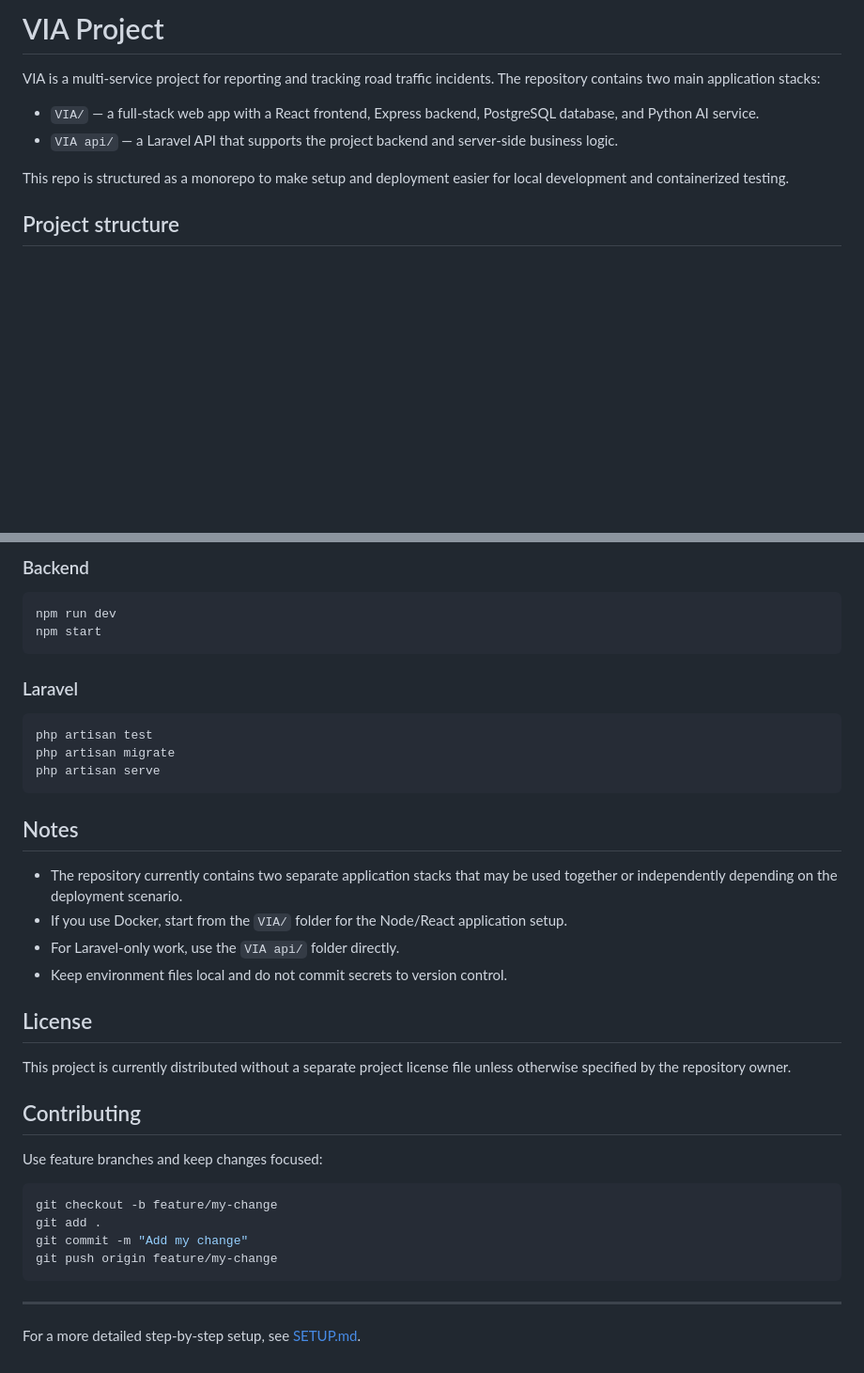
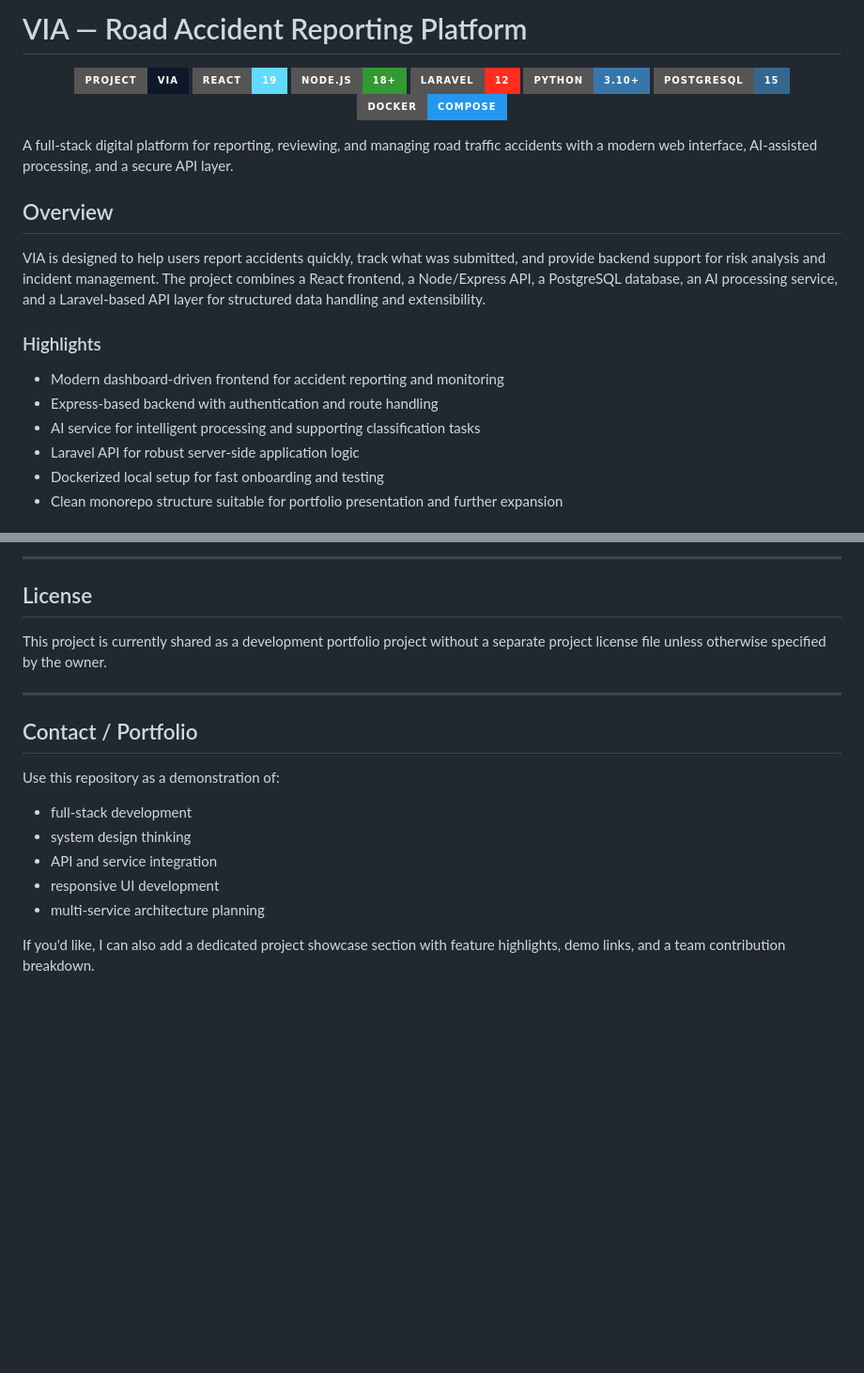
Before and after one commit to BSM1334/VIA, a Markdown page: README.md, 2 parts joined by grey strips. Shown at 94% size. Rendered like a GitHub page; badges without logos; blank space fills up the shorter version.

````diff
--- a/README.md
+++ b/README.md
@@ -1,10 +1,29 @@
-# VIA Project
+# VIA — Road Accident Reporting Platform
 
-VIA is a multi-service project for reporting and tracking road traffic incidents. The repository contains two main application stacks:
+<div align="center">
 
-- `VIA/` — a full-stack web app with a React frontend, Express backend, PostgreSQL database, and Python AI service.
-- `VIA api/` — a Laravel API that supports the project backend and server-side business logic.
+![VIA Banner](https://img.shields.io/badge/Project-VIA-0F172A?style=for-the-badge&logo=react)
+![React](https://img.shields.io/badge/React-19-61DAFB?style=for-the-badge&logo=react)
+![Node.js](https://img.shields.io/badge/Node.js-18%2B-339933?style=for-the-badge&logo=nodedotjs)
+![Laravel](https://img.shields.io/badge/Laravel-12-FF2D20?style=for-the-badge&logo=laravel)
+![Python](https://img.shields.io/badge/Python-3.10%2B-3776AB?style=for-the-badge&logo=python)
+![PostgreSQL](https://img.shields.io/badge/PostgreSQL-15-336791?style=for-the-badge&logo=postgresql)
+![Docker](https://img.shields.io/badge/Docker-Compose-2496ED?style=for-the-badge&logo=docker)
 
-This repo is structured as a monorepo to make setup and deployment easier for local development and containerized testing.
+</div>
 
-## Project structure
+A full-stack digital platform for reporting, reviewing, and managing road traffic accidents with a modern web interface, AI-assisted processing, and a secure API layer.
+
+## Overview
+
+VIA is designed to help users report accidents quickly, track what was submitted, and provide backend support for risk analysis and incident management. The project combines a React frontend, a Node/Express API, a PostgreSQL database, an AI processing service, and a Laravel-based API layer for structured data handling and extensibility.
+
+### Highlights
+
+- Modern dashboard-driven frontend for accident reporting and monitoring
+- Express-based backend with authentication and route handling
+- AI service for intelligent processing and supporting classification tasks
+- Laravel API for robust server-side application logic
+- Dockerized local setup for fast onboarding and testing
+- Clean monorepo structure suitable for portfolio presentation and further expansion
+
@@ -176,40 +177,19 @@ npm run preview
-### Backend
-
-```bash
-npm run dev
-npm start
-```
-
-### Laravel
-
-```bash
-php artisan test
-php artisan migrate
-php artisan serve
-```
-
-## Notes
-
-- The repository currently contains two separate application stacks that may be used together or independently depending on the deployment scenario.
-- If you use Docker, start from the `VIA/` folder for the Node/React application setup.
-- For Laravel-only work, use the `VIA api/` folder directly.
-- Keep environment files local and do not commit secrets to version control.
+---
 
 ## License
 
-This project is currently distributed without a separate project license file unless otherwise specified by the repository owner.
-
-## Contributing
-
-Use feature branches and keep changes focused:
-
-```bash
-git checkout -b feature/my-change
-git add .
-git commit -m "Add my change"
-git push origin feature/my-change
-```
+This project is currently shared as a development portfolio project without a separate project license file unless otherwise specified by the owner.
 
 ---
 
-For a more detailed step-by-step setup, see [SETUP.md](SETUP.md).
+## Contact / Portfolio
+
+Use this repository as a demonstration of:
+
+- full-stack development
+- system design thinking
+- API and service integration
+- responsive UI development
+- multi-service architecture planning
+
+If you'd like, I can also add a dedicated project showcase section with feature highlights, demo links, and a team contribution breakdown.
````
Also changed, not shown: other parts of README.md (+109 -127 lines).
